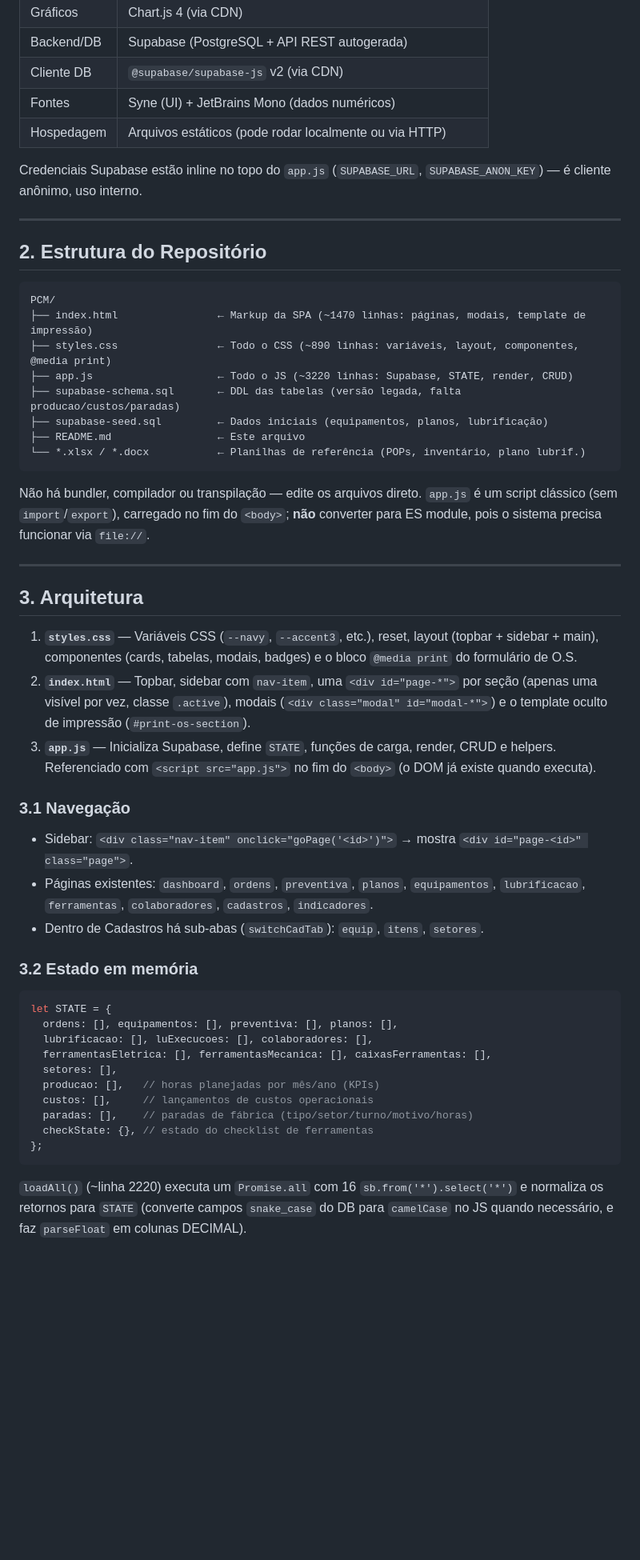
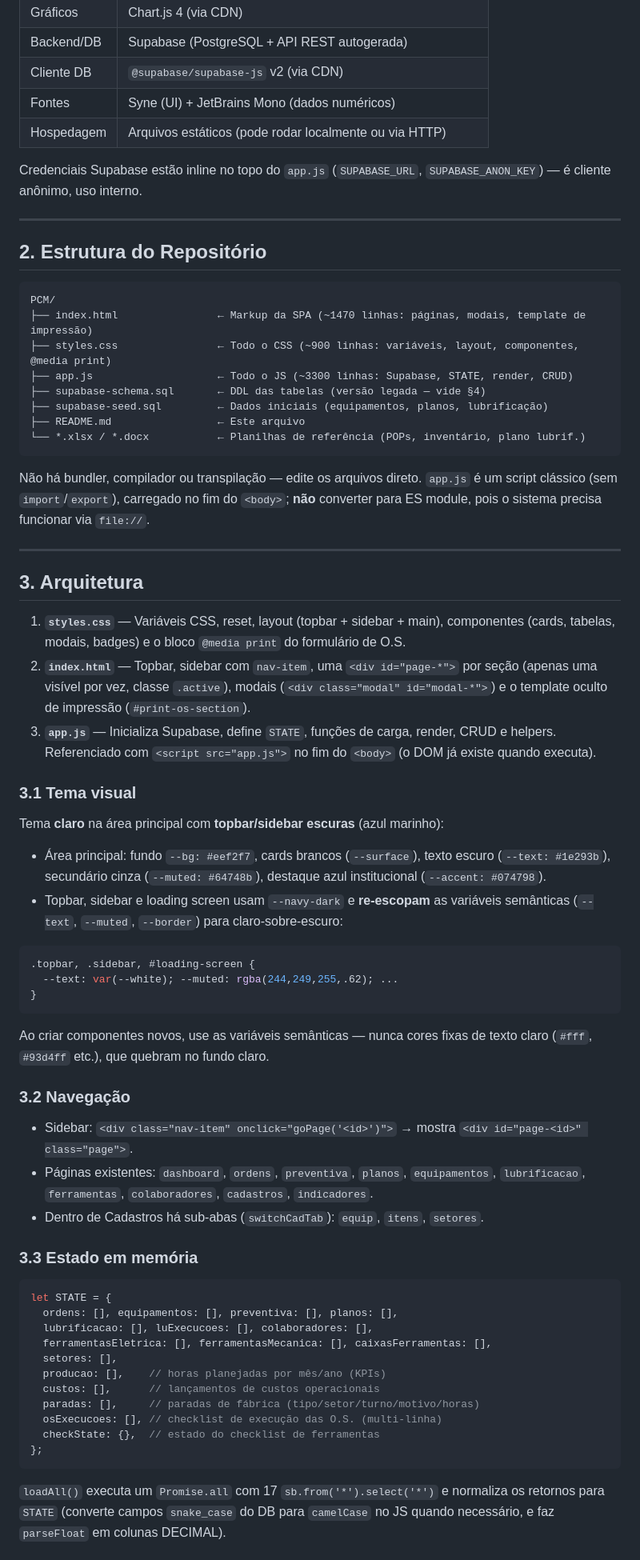
Before and after one commit to Yeezyszs/PCM, a Markdown page: README.md, the part around one of its changes. Shown at 80% size. Drawn GitHub-style; blank space fills up the shorter version.

````diff
--- a/README.md
+++ b/README.md
@@ -17,7 +17,7 @@ desenvolvido como **SPA single-file** em HTML/CSS/JS puro com backend Supabase.
 | Backend/DB    | Supabase (PostgreSQL + API REST autogerada)                    |
 | Cliente DB    | `@supabase/supabase-js` v2 (via CDN)                           |
 | Fontes        | Syne (UI) + JetBrains Mono (dados numéricos)                   |
-| Hospedagem    | Arquivos estáticos (pode rodar localmente ou via HTTP)        |
+| Hospedagem    | Arquivos estáticos (pode rodar localmente ou via HTTP)         |
 
 Credenciais Supabase estão inline no topo do `app.js`
 (`SUPABASE_URL`, `SUPABASE_ANON_KEY`) — é cliente anônimo, uso interno.
@@ -29,9 +29,9 @@ Credenciais Supabase estão inline no topo do `app.js`
 ```
 PCM/
 ├── index.html                ← Markup da SPA (~1470 linhas: páginas, modais, template de impressão)
-├── styles.css                ← Todo o CSS (~890 linhas: variáveis, layout, componentes, @media print)
-├── app.js                    ← Todo o JS (~3220 linhas: Supabase, STATE, render, CRUD)
-├── supabase-schema.sql       ← DDL das tabelas (versão legada, falta producao/custos/paradas)
+├── styles.css                ← Todo o CSS (~900 linhas: variáveis, layout, componentes, @media print)
+├── app.js                    ← Todo o JS (~3300 linhas: Supabase, STATE, render, CRUD)
+├── supabase-schema.sql       ← DDL das tabelas (versão legada — vide §4)
 ├── supabase-seed.sql         ← Dados iniciais (equipamentos, planos, lubrificação)
 ├── README.md                 ← Este arquivo
 └── *.xlsx / *.docx           ← Planilhas de referência (POPs, inventário, plano lubrif.)
@@ -46,9 +46,9 @@ funcionar via `file://`.
 
 ## 3. Arquitetura
 
-1. **`styles.css`** — Variáveis CSS (`--navy`, `--accent3`, etc.), reset,
-   layout (topbar + sidebar + main), componentes (cards, tabelas, modais,
-   badges) e o bloco `@media print` do formulário de O.S.
+1. **`styles.css`** — Variáveis CSS, reset, layout (topbar + sidebar + main),
+   componentes (cards, tabelas, modais, badges) e o bloco `@media print`
+   do formulário de O.S.
 2. **`index.html`** — Topbar, sidebar com `nav-item`, uma `<div id="page-*">`
    por seção (apenas uma visível por vez, classe `.active`), modais
    (`<div class="modal" id="modal-*">`) e o template oculto de impressão
@@ -57,7 +57,26 @@ funcionar via `file://`.
    render, CRUD e helpers. Referenciado com `<script src="app.js">` no fim
    do `<body>` (o DOM já existe quando executa).
 
-### 3.1 Navegação
+### 3.1 Tema visual
+
+Tema **claro** na área principal com **topbar/sidebar escuras** (azul marinho):
+
+- Área principal: fundo `--bg: #eef2f7`, cards brancos (`--surface`),
+  texto escuro (`--text: #1e293b`), secundário cinza (`--muted: #64748b`),
+  destaque azul institucional (`--accent: #074798`).
+- Topbar, sidebar e loading screen usam `--navy-dark` e **re-escopam** as
+  variáveis semânticas (`--text`, `--muted`, `--border`) para claro-sobre-escuro:
+
+```css
+.topbar, .sidebar, #loading-screen {
+  --text: var(--white); --muted: rgba(244,249,255,.62); ...
+}
+```
+
+Ao criar componentes novos, use as variáveis semânticas — nunca cores fixas
+de texto claro (`#fff`, `#93d4ff` etc.), que quebram no fundo claro.
+
+### 3.2 Navegação
 
 - Sidebar: `<div class="nav-item" onclick="goPage('<id>')">` → mostra
   `<div id="page-<id>" class="page">`.
@@ -66,7 +85,7 @@ funcionar via `file://`.
   `cadastros`, `indicadores`.
 - Dentro de Cadastros há sub-abas (`switchCadTab`): `equip`, `itens`, `setores`.
 
-### 3.2 Estado em memória
+### 3.3 Estado em memória
 
 ```js
 let STATE = {
@@ -74,14 +93,15 @@ let STATE = {
   lubrificacao: [], luExecucoes: [], colaboradores: [],
   ferramentasEletrica: [], ferramentasMecanica: [], caixasFerramentas: [],
   setores: [],
-  producao: [],   // horas planejadas por mês/ano (KPIs)
-  custos: [],     // lançamentos de custos operacionais
-  paradas: [],    // paradas de fábrica (tipo/setor/turno/motivo/horas)
-  checkState: {}, // estado do checklist de ferramentas
+  producao: [],    // horas planejadas por mês/ano (KPIs)
+  custos: [],      // lançamentos de custos operacionais
+  paradas: [],     // paradas de fábrica (tipo/setor/turno/motivo/horas)
+  osExecucoes: [], // checklist de execução das O.S. (multi-linha)
+  checkState: {},  // estado do checklist de ferramentas
 };
 ```
 
-`loadAll()` (~linha 2220) executa um `Promise.all` com 16 `sb.from('*').select('*')`
+`loadAll()` executa um `Promise.all` com 17 `sb.from('*').select('*')`
 e normaliza os retornos para `STATE` (converte campos `snake_case` do DB para
 `camelCase` no JS quando necessário, e faz `parseFloat` em colunas DECIMAL).
 
````
Also changed, not shown: other parts of README.md (+90 -19 lines).
